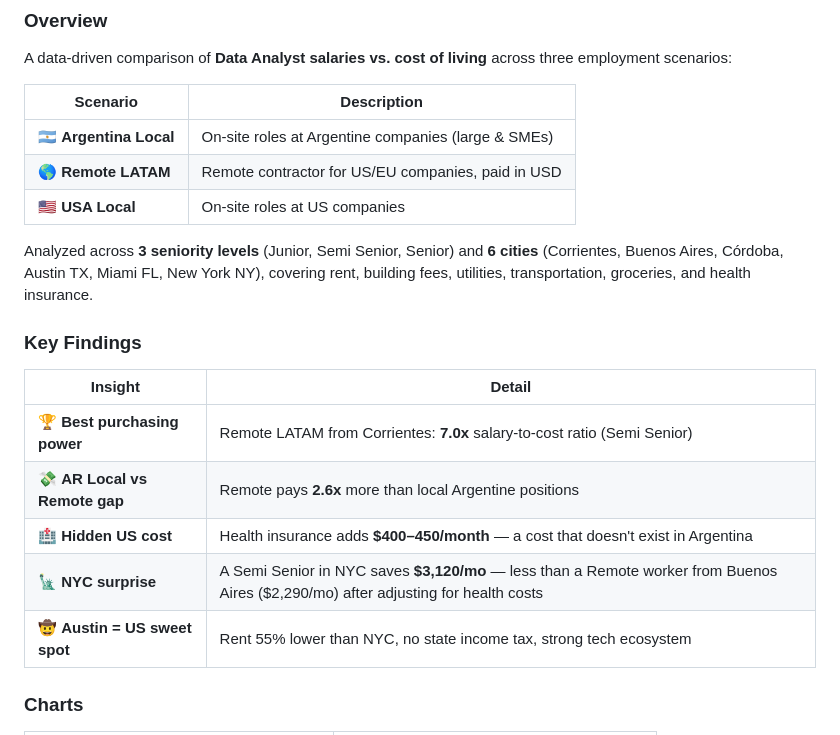
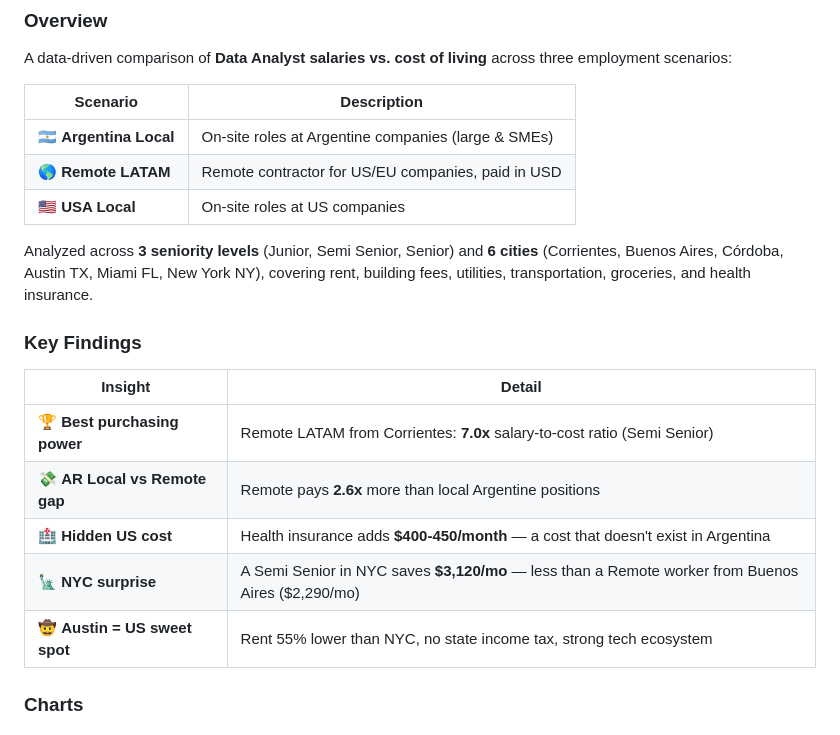
Before and after one commit to facurboll/da-salary-vs-cost-of-living-2025, a Markdown page: README.md, the part around one of its changes. GitHub-like rendering.

```diff
--- a/README.md
+++ b/README.md
@@ -26,23 +14,23 @@
 
 A data-driven comparison of **Data Analyst salaries vs. cost of living** across three employment scenarios:
 
-|Scenario|Description|
-|-|-|
-|🇦🇷 **Argentina Local**|On-site roles at Argentine companies (large \& SMEs)|
-|🌎 **Remote LATAM**|Remote contractor for US/EU companies, paid in USD|
-|🇺🇸 **USA Local**|On-site roles at US companies|
+| Scenario | Description |
+|---|---|
+| 🇦🇷 **Argentina Local** | On-site roles at Argentine companies (large & SMEs) |
+| 🌎 **Remote LATAM** | Remote contractor for US/EU companies, paid in USD |
+| 🇺🇸 **USA Local** | On-site roles at US companies |
 
 Analyzed across **3 seniority levels** (Junior, Semi Senior, Senior) and **6 cities** (Corrientes, Buenos Aires, Córdoba, Austin TX, Miami FL, New York NY), covering rent, building fees, utilities, transportation, groceries, and health insurance.
 
 ### Key Findings
 
-|Insight|Detail|
-|-|-|
-|🏆 **Best purchasing power**|Remote LATAM from Corrientes: **7.0x** salary-to-cost ratio (Semi Senior)|
-|💸 **AR Local vs Remote gap**|Remote pays **2.6x** more than local Argentine positions|
-|🏥 **Hidden US cost**|Health insurance adds **$400–450/month** — a cost that doesn't exist in Argentina|
-|🗽 **NYC surprise**|A Semi Senior in NYC saves **$3,120/mo** — less than a Remote worker from Buenos Aires ($2,290/mo) after adjusting for health costs|
-|🤠 **Austin = US sweet spot**|Rent 55% lower than NYC, no state income tax, strong tech ecosystem|
+| Insight | Detail |
+|---|---|
+| 🏆 **Best purchasing power** | Remote LATAM from Corrientes: **7.0x** salary-to-cost ratio (Semi Senior) |
+| 💸 **AR Local vs Remote gap** | Remote pays **2.6x** more than local Argentine positions |
+| 🏥 **Hidden US cost** | Health insurance adds **$400-450/month** — a cost that doesn't exist in Argentina |
+| 🗽 **NYC surprise** | A Semi Senior in NYC saves **$3,120/mo** — less than a Remote worker from Buenos Aires ($2,290/mo) |
+| 🤠 **Austin = US sweet spot** | Rent 55% lower than NYC, no state income tax, strong tech ecosystem |
 
 ### Charts
 
```
Also changed, not shown: other parts of README.md (+68 -80 lines).
